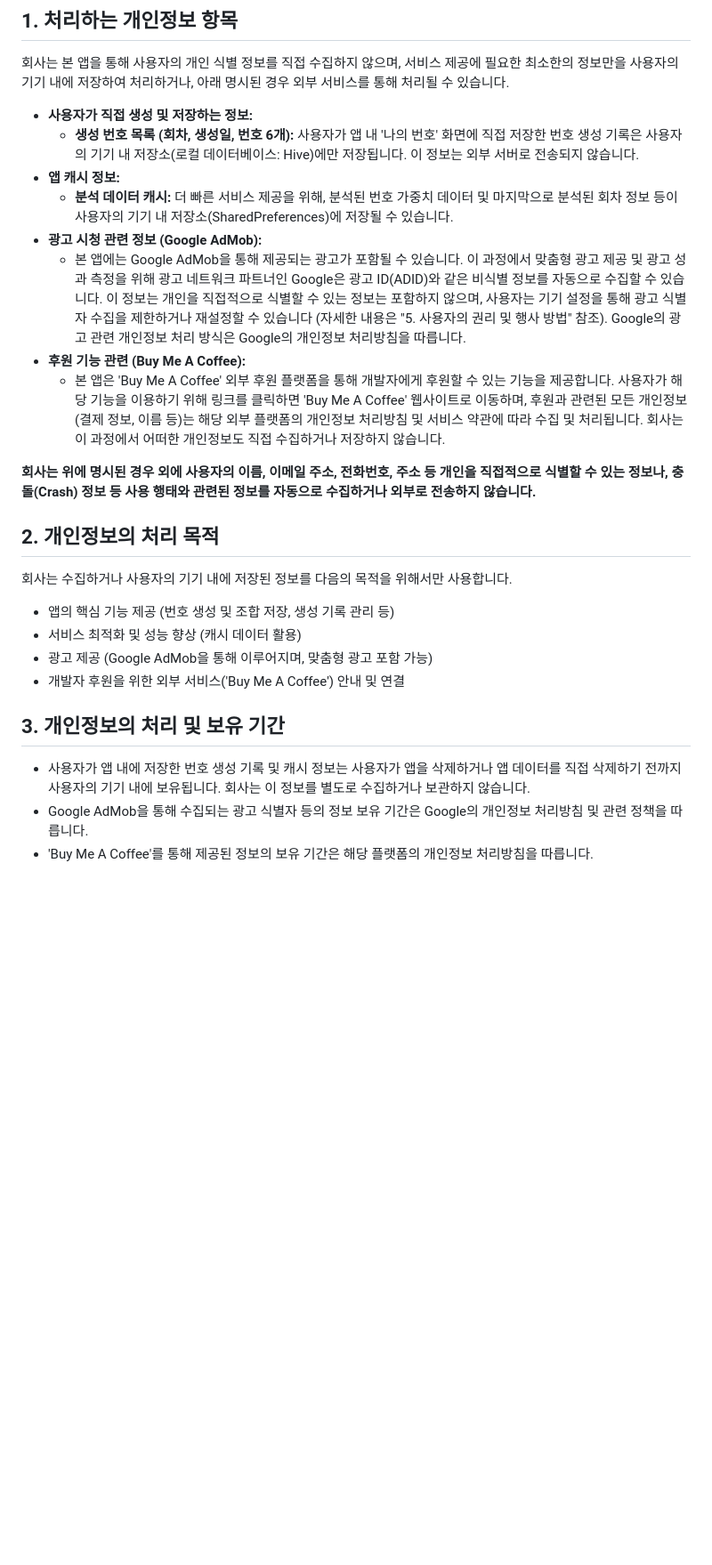
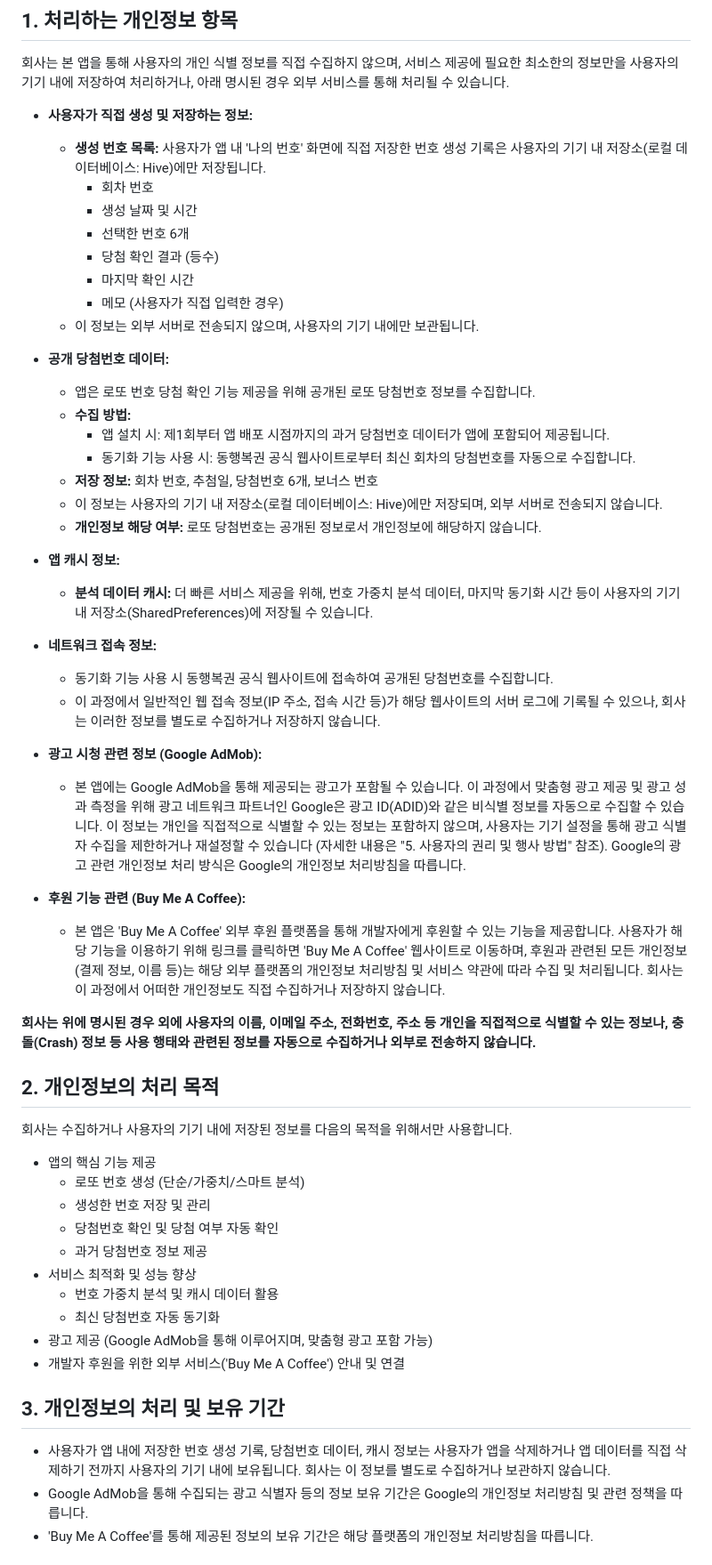
Before and after one commit to SemoDevLabs/app-privacy-policies, a Markdown page: SeMoLotto/privacy_policy.md, the part around the change printed below. Shown: that part at 89% size. Drawn GitHub-style; blank space fills up the shorter version.

Commit message:
docs: update privacy policy v1.2 for winning check feature
- Add winning number sync and storage details
- Add network access and stored data descriptions
- Add app permissions section
- Update data deletion guide
- Effective: 2025-10-20

```diff
--- a/SeMoLotto/privacy_policy.md
+++ b/SeMoLotto/privacy_policy.md
@@ -7,11 +7,34 @@
 회사는 본 앱을 통해 사용자의 개인 식별 정보를 직접 수집하지 않으며, 서비스 제공에 필요한 최소한의 정보만을 사용자의 기기 내에 저장하여 처리하거나, 아래 명시된 경우 외부 서비스를 통해 처리될 수 있습니다.
 
 * **사용자가 직접 생성 및 저장하는 정보:**
-    * **생성 번호 목록 (회차, 생성일, 번호 6개):** 사용자가 앱 내 '나의 번호' 화면에 직접 저장한 번호 생성 기록은 사용자의 기기 내 저장소(로컬 데이터베이스: Hive)에만 저장됩니다. 이 정보는 외부 서버로 전송되지 않습니다.
+    * **생성 번호 목록:** 사용자가 앱 내 '나의 번호' 화면에 직접 저장한 번호 생성 기록은 사용자의 기기 내 저장소(로컬 데이터베이스: Hive)에만 저장됩니다.
+        * 회차 번호
+        * 생성 날짜 및 시간
+        * 선택한 번호 6개
+        * 당첨 확인 결과 (등수)
+        * 마지막 확인 시간
+        * 메모 (사용자가 직접 입력한 경우)
+    * 이 정보는 외부 서버로 전송되지 않으며, 사용자의 기기 내에만 보관됩니다.
+
+* **공개 당첨번호 데이터:**
+    * 앱은 로또 번호 당첨 확인 기능 제공을 위해 공개된 로또 당첨번호 정보를 수집합니다.
+    * **수집 방법:**
+        * 앱 설치 시: 제1회부터 앱 배포 시점까지의 과거 당첨번호 데이터가 앱에 포함되어 제공됩니다.
+        * 동기화 기능 사용 시: 동행복권 공식 웹사이트로부터 최신 회차의 당첨번호를 자동으로 수집합니다.
+    * **저장 정보:** 회차 번호, 추첨일, 당첨번호 6개, 보너스 번호
+    * 이 정보는 사용자의 기기 내 저장소(로컬 데이터베이스: Hive)에만 저장되며, 외부 서버로 전송되지 않습니다.
+    * **개인정보 해당 여부:** 로또 당첨번호는 공개된 정보로서 개인정보에 해당하지 않습니다.
+
 * **앱 캐시 정보:**
-    * **분석 데이터 캐시:** 더 빠른 서비스 제공을 위해, 분석된 번호 가중치 데이터 및 마지막으로 분석된 회차 정보 등이 사용자의 기기 내 저장소(SharedPreferences)에 저장될 수 있습니다.
+    * **분석 데이터 캐시:** 더 빠른 서비스 제공을 위해, 번호 가중치 분석 데이터, 마지막 동기화 시간 등이 사용자의 기기 내 저장소(SharedPreferences)에 저장될 수 있습니다.
+
+* **네트워크 접속 정보:**
+    * 동기화 기능 사용 시 동행복권 공식 웹사이트에 접속하여 공개된 당첨번호를 수집합니다.
+    * 이 과정에서 일반적인 웹 접속 정보(IP 주소, 접속 시간 등)가 해당 웹사이트의 서버 로그에 기록될 수 있으나, 회사는 이러한 정보를 별도로 수집하거나 저장하지 않습니다.
+
 * **광고 시청 관련 정보 (Google AdMob):**
     * 본 앱에는 Google AdMob을 통해 제공되는 광고가 포함될 수 있습니다. 이 과정에서 맞춤형 광고 제공 및 광고 성과 측정을 위해 광고 네트워크 파트너인 Google은 광고 ID(ADID)와 같은 비식별 정보를 자동으로 수집할 수 있습니다. 이 정보는 개인을 직접적으로 식별할 수 있는 정보는 포함하지 않으며, 사용자는 기기 설정을 통해 광고 식별자 수집을 제한하거나 재설정할 수 있습니다 (자세한 내용은 "5. 사용자의 권리 및 행사 방법" 참조). Google의 광고 관련 개인정보 처리 방식은 Google의 개인정보 처리방침을 따릅니다.
+
 * **후원 기능 관련 (Buy Me A Coffee):**
     * 본 앱은 'Buy Me A Coffee' 외부 후원 플랫폼을 통해 개발자에게 후원할 수 있는 기능을 제공합니다. 사용자가 해당 기능을 이용하기 위해 링크를 클릭하면 'Buy Me A Coffee' 웹사이트로 이동하며, 후원과 관련된 모든 개인정보(결제 정보, 이름 등)는 해당 외부 플랫폼의 개인정보 처리방침 및 서비스 약관에 따라 수집 및 처리됩니다. 회사는 이 과정에서 어떠한 개인정보도 직접 수집하거나 저장하지 않습니다.
 
@@ -21,14 +44,20 @@
 
 회사는 수집하거나 사용자의 기기 내에 저장된 정보를 다음의 목적을 위해서만 사용합니다.
 
-* 앱의 핵심 기능 제공 (번호 생성 및 조합 저장, 생성 기록 관리 등)
-* 서비스 최적화 및 성능 향상 (캐시 데이터 활용)
+* 앱의 핵심 기능 제공
+    * 로또 번호 생성 (단순/가중치/스마트 분석)
+    * 생성한 번호 저장 및 관리
+    * 당첨번호 확인 및 당첨 여부 자동 확인
+    * 과거 당첨번호 정보 제공
+* 서비스 최적화 및 성능 향상
+    * 번호 가중치 분석 및 캐시 데이터 활용
+    * 최신 당첨번호 자동 동기화
 * 광고 제공 (Google AdMob을 통해 이루어지며, 맞춤형 광고 포함 가능)
 * 개발자 후원을 위한 외부 서비스('Buy Me A Coffee') 안내 및 연결
 
 ## 3. 개인정보의 처리 및 보유 기간
 
-* 사용자가 앱 내에 저장한 번호 생성 기록 및 캐시 정보는 사용자가 앱을 삭제하거나 앱 데이터를 직접 삭제하기 전까지 사용자의 기기 내에 보유됩니다. 회사는 이 정보를 별도로 수집하거나 보관하지 않습니다.
+* 사용자가 앱 내에 저장한 번호 생성 기록, 당첨번호 데이터, 캐시 정보는 사용자가 앱을 삭제하거나 앱 데이터를 직접 삭제하기 전까지 사용자의 기기 내에 보유됩니다. 회사는 이 정보를 별도로 수집하거나 보관하지 않습니다.
 * Google AdMob을 통해 수집되는 광고 식별자 등의 정보 보유 기간은 Google의 개인정보 처리방침 및 관련 정책을 따릅니다.
 * 'Buy Me A Coffee'를 통해 제공된 정보의 보유 기간은 해당 플랫폼의 개인정보 처리방침을 따릅니다.
 
```
Also changed, not shown: other parts of SeMoLotto/privacy_policy.md (+20 -3 lines).
